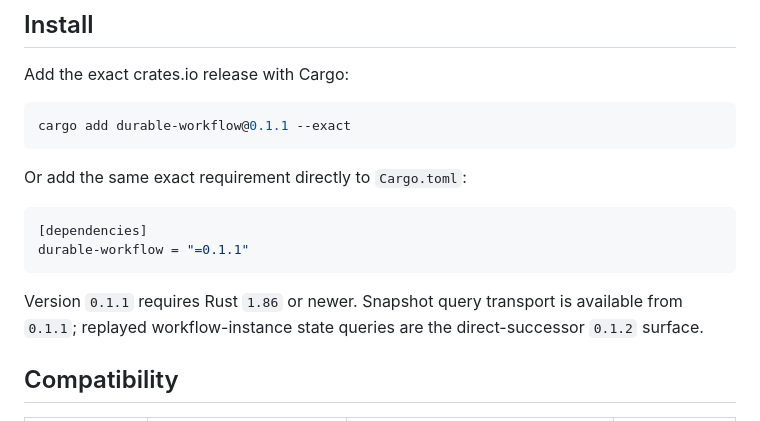
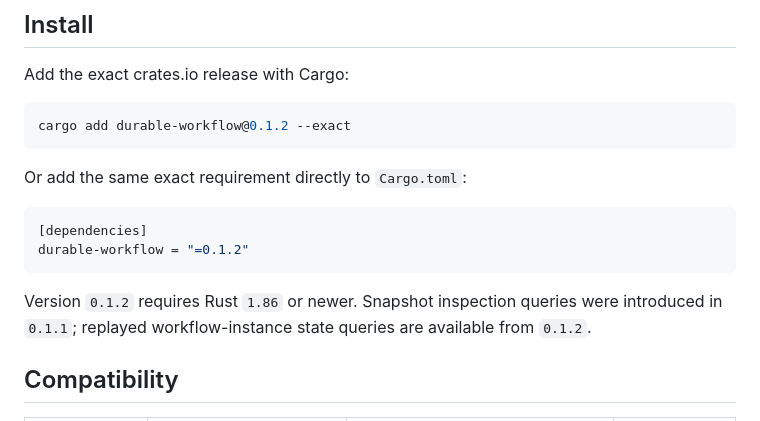
Before and after one commit to durable-workflow/sdk-rust, a Markdown page: README.md, the part around the change. Drawn GitHub-style.

Commit message:
Update Rust install defaults after 0.1.2 publication (#15)

````diff
--- a/README.md
+++ b/README.md
@@ -11,19 +11,19 @@ JSON-native payloads through the platform's generic Avro wrapper.
 Add the exact crates.io release with Cargo:
 
 ```sh
-cargo add durable-workflow@0.1.1 --exact
+cargo add durable-workflow@0.1.2 --exact
 ```
 
 Or add the same exact requirement directly to `Cargo.toml`:
 
 ```toml
 [dependencies]
-durable-workflow = "=0.1.1"
+durable-workflow = "=0.1.2"
 ```
 
-Version `0.1.1` requires Rust `1.86` or newer. Snapshot query transport is
-available from `0.1.1`; replayed workflow-instance state queries are the
-direct-successor `0.1.2` surface.
+Version `0.1.2` requires Rust `1.86` or newer. Snapshot inspection queries were
+introduced in `0.1.1`; replayed workflow-instance state queries are available
+from `0.1.2`.
 
 ## Compatibility
 
````
